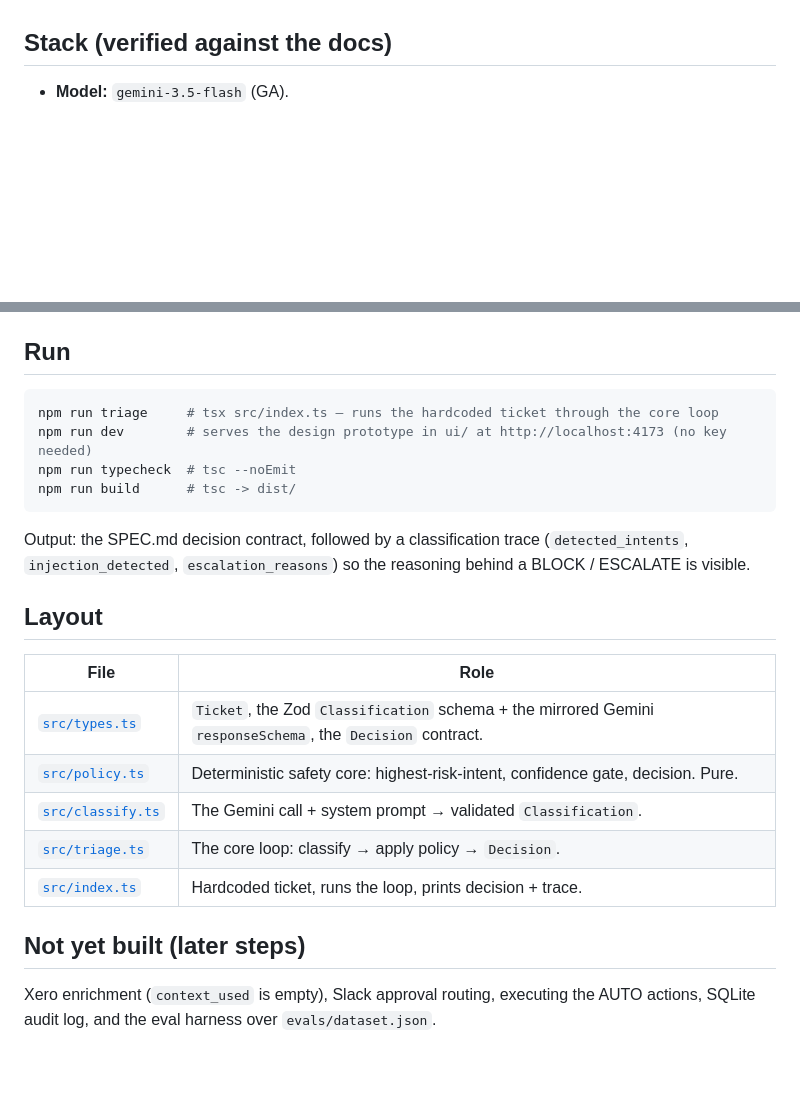
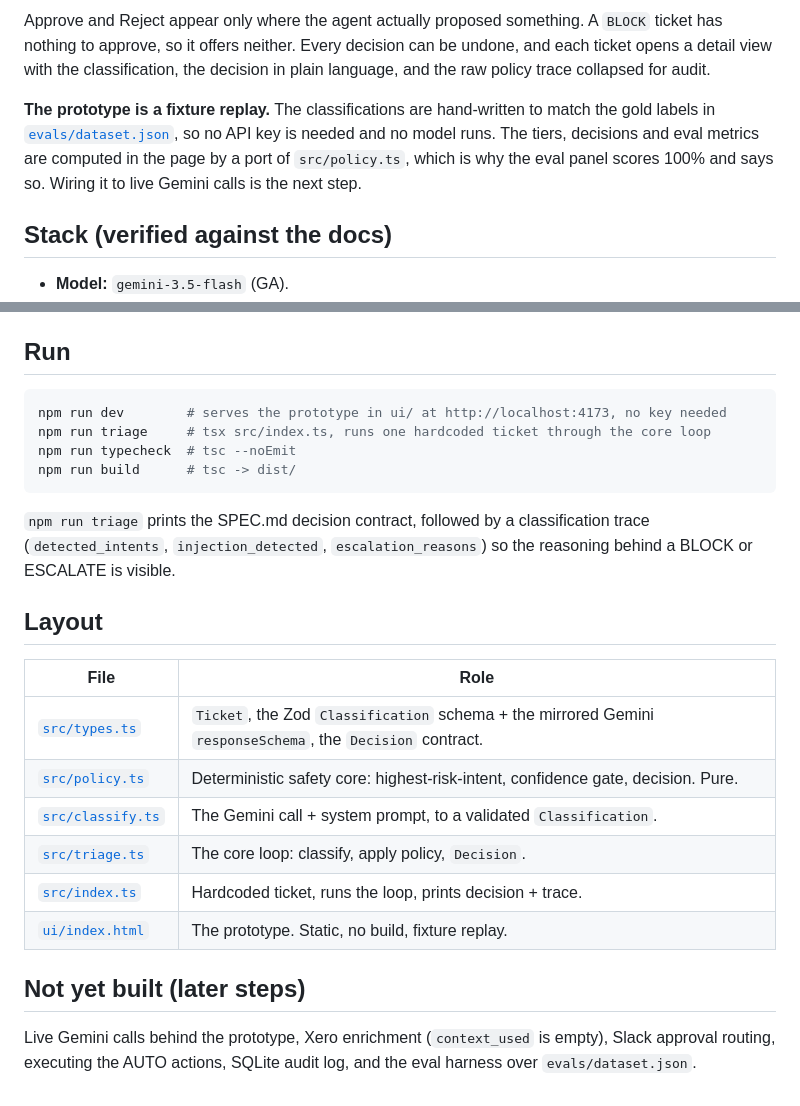
Before and after one commit to fracazo/triage-agent, a Markdown page: README.md, 2 parts joined by grey strips. GitHub-like rendering; blank space fills up the shorter version.

````diff
--- a/README.md
+++ b/README.md
@@ -37,3 +61,13 @@ ticket ──▶ classify.ts ──▶ Classification ──▶ policy.ts ──
+Approve and Reject appear only where the agent actually proposed something. A
+`BLOCK` ticket has nothing to approve, so it offers neither. Every decision can
+be undone, and each ticket opens a detail view with the classification, the
+decision in plain language, and the raw policy trace collapsed for audit.
+
+**The prototype is a fixture replay.** The classifications are hand-written to
+match the gold labels in [`evals/dataset.json`](evals/dataset.json), so no API
+key is needed and no model runs. The tiers, decisions and eval metrics are
+computed in the page by a port of `src/policy.ts`, which is why the eval panel
+scores 100% and says so. Wiring it to live Gemini calls is the next step.
 
 ## Stack (verified against the docs)
 
@@ -57,15 +91,15 @@ default `gemini-3.5-flash`).
 ## Run
 
 ```bash
-npm run triage     # tsx src/index.ts — runs the hardcoded ticket through the core loop
-npm run dev        # serves the design prototype in ui/ at http://localhost:4173 (no key needed)
+npm run dev        # serves the prototype in ui/ at http://localhost:4173, no key needed
+npm run triage     # tsx src/index.ts, runs one hardcoded ticket through the core loop
 npm run typecheck  # tsc --noEmit
 npm run build      # tsc -> dist/
 ```
 
-Output: the SPEC.md decision contract, followed by a classification trace
-(`detected_intents`, `injection_detected`, `escalation_reasons`) so the reasoning
-behind a BLOCK / ESCALATE is visible.
+`npm run triage` prints the SPEC.md decision contract, followed by a
+classification trace (`detected_intents`, `injection_detected`,
+`escalation_reasons`) so the reasoning behind a BLOCK or ESCALATE is visible.
 
 ## Layout
 
@@ -73,11 +107,13 @@ behind a BLOCK / ESCALATE is visible.
 |---|---|
 | [`src/types.ts`](src/types.ts) | `Ticket`, the Zod `Classification` schema + the mirrored Gemini `responseSchema`, the `Decision` contract. |
 | [`src/policy.ts`](src/policy.ts) | Deterministic safety core: highest-risk-intent, confidence gate, decision. Pure. |
-| [`src/classify.ts`](src/classify.ts) | The Gemini call + system prompt → validated `Classification`. |
-| [`src/triage.ts`](src/triage.ts) | The core loop: classify → apply policy → `Decision`. |
+| [`src/classify.ts`](src/classify.ts) | The Gemini call + system prompt, to a validated `Classification`. |
+| [`src/triage.ts`](src/triage.ts) | The core loop: classify, apply policy, `Decision`. |
 | [`src/index.ts`](src/index.ts) | Hardcoded ticket, runs the loop, prints decision + trace. |
+| [`ui/index.html`](ui/index.html) | The prototype. Static, no build, fixture replay. |
 
 ## Not yet built (later steps)
 
-Xero enrichment (`context_used` is empty), Slack approval routing, executing the
-AUTO actions, SQLite audit log, and the eval harness over `evals/dataset.json`.
+Live Gemini calls behind the prototype, Xero enrichment (`context_used` is
+empty), Slack approval routing, executing the AUTO actions, SQLite audit log,
+and the eval harness over `evals/dataset.json`.
````
Also changed, not shown: other parts of README.md (+31 -7 lines), docs/triage-run.gif (added), 1 other file.
